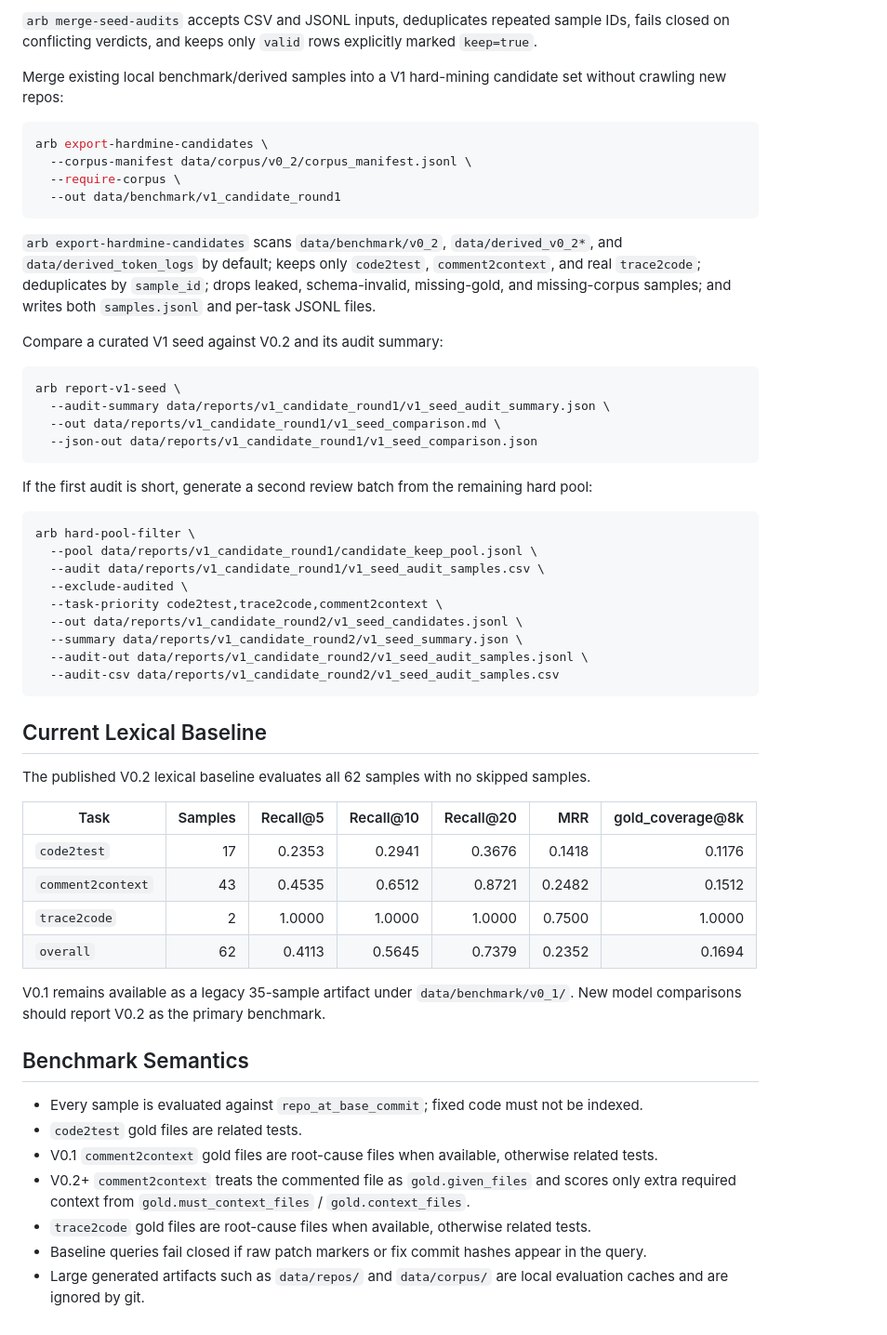
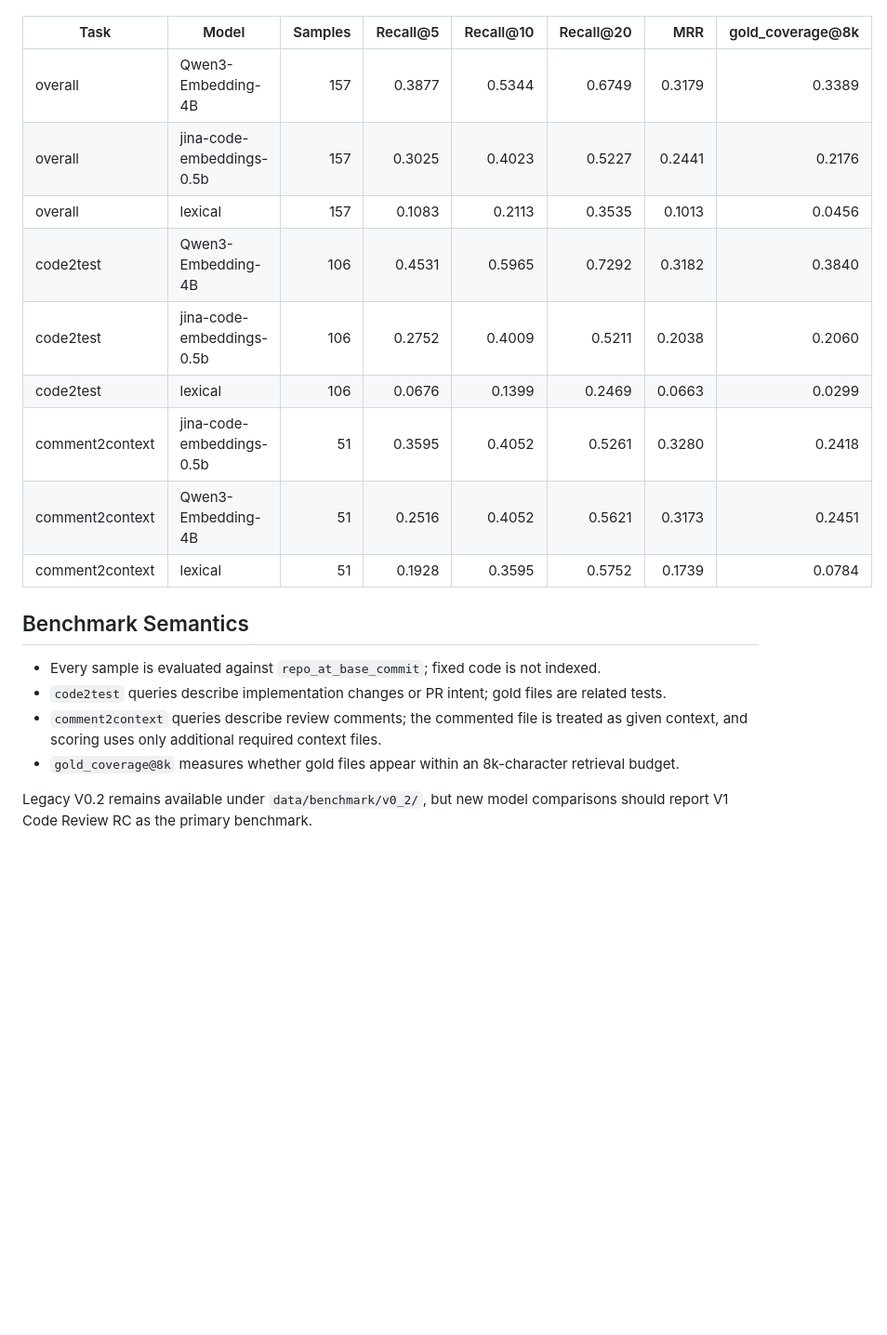
Before and after one commit to eyuansu62/agent-retrieval-bench, a Markdown page: README.md, the part around one of its changes. Shown at 93% size. Rendered like a GitHub page; blank space fills up the shorter version.

````diff
--- a/README.md
+++ b/README.md
@@ -165,58 +156,20 @@ arb merge-seed-audits \
-`arb merge-seed-audits` accepts CSV and JSONL inputs, deduplicates repeated sample IDs, fails closed on conflicting verdicts, and keeps only `valid` rows explicitly marked `keep=true`.
-
-Merge existing local benchmark/derived samples into a V1 hard-mining candidate set without crawling new repos:
-
-```bash
-arb export-hardmine-candidates \
-  --corpus-manifest data/corpus/v0_2/corpus_manifest.jsonl \
-  --require-corpus \
-  --out data/benchmark/v1_candidate_round1
-```
-
-`arb export-hardmine-candidates` scans `data/benchmark/v0_2`, `data/derived_v0_2*`, and `data/derived_token_logs` by default; keeps only `code2test`, `comment2context`, and real `trace2code`; deduplicates by `sample_id`; drops leaked, schema-invalid, missing-gold, and missing-corpus samples; and writes both `samples.jsonl` and per-task JSONL files.
-
-Compare a curated V1 seed against V0.2 and its audit summary:
-
-```bash
-arb report-v1-seed \
-  --audit-summary data/reports/v1_candidate_round1/v1_seed_audit_summary.json \
-  --out data/reports/v1_candidate_round1/v1_seed_comparison.md \
-  --json-out data/reports/v1_candidate_round1/v1_seed_comparison.json
-```
-
-If the first audit is short, generate a second review batch from the remaining hard pool:
-
-```bash
-arb hard-pool-filter \
-  --pool data/reports/v1_candidate_round1/candidate_keep_pool.jsonl \
-  --audit data/reports/v1_candidate_round1/v1_seed_audit_samples.csv \
-  --exclude-audited \
-  --task-priority code2test,trace2code,comment2context \
-  --out data/reports/v1_candidate_round2/v1_seed_candidates.jsonl \
-  --summary data/reports/v1_candidate_round2/v1_seed_summary.json \
-  --audit-out data/reports/v1_candidate_round2/v1_seed_audit_samples.jsonl \
-  --audit-csv data/reports/v1_candidate_round2/v1_seed_audit_samples.csv
-```
-
-## Current Lexical Baseline
-
-The published V0.2 lexical baseline evaluates all 62 samples with no skipped samples.
-
-| Task | Samples | Recall@5 | Recall@10 | Recall@20 | MRR | gold_coverage@8k |
-| --- | ---: | ---: | ---: | ---: | ---: | ---: |
-| `code2test` | 17 | 0.2353 | 0.2941 | 0.3676 | 0.1418 | 0.1176 |
-| `comment2context` | 43 | 0.4535 | 0.6512 | 0.8721 | 0.2482 | 0.1512 |
-| `trace2code` | 2 | 1.0000 | 1.0000 | 1.0000 | 0.7500 | 1.0000 |
-| `overall` | 62 | 0.4113 | 0.5645 | 0.7379 | 0.2352 | 0.1694 |
-
-V0.1 remains available as a legacy 35-sample artifact under `data/benchmark/v0_1/`. New model comparisons should report V0.2 as the primary benchmark.
+| Task | Model | Samples | Recall@5 | Recall@10 | Recall@20 | MRR | gold_coverage@8k |
+| --- | --- | ---: | ---: | ---: | ---: | ---: | ---: |
+| overall | Qwen3-Embedding-4B | 157 | 0.3877 | 0.5344 | 0.6749 | 0.3179 | 0.3389 |
+| overall | jina-code-embeddings-0.5b | 157 | 0.3025 | 0.4023 | 0.5227 | 0.2441 | 0.2176 |
+| overall | lexical | 157 | 0.1083 | 0.2113 | 0.3535 | 0.1013 | 0.0456 |
+| code2test | Qwen3-Embedding-4B | 106 | 0.4531 | 0.5965 | 0.7292 | 0.3182 | 0.3840 |
+| code2test | jina-code-embeddings-0.5b | 106 | 0.2752 | 0.4009 | 0.5211 | 0.2038 | 0.2060 |
+| code2test | lexical | 106 | 0.0676 | 0.1399 | 0.2469 | 0.0663 | 0.0299 |
+| comment2context | jina-code-embeddings-0.5b | 51 | 0.3595 | 0.4052 | 0.5261 | 0.3280 | 0.2418 |
+| comment2context | Qwen3-Embedding-4B | 51 | 0.2516 | 0.4052 | 0.5621 | 0.3173 | 0.2451 |
+| comment2context | lexical | 51 | 0.1928 | 0.3595 | 0.5752 | 0.1739 | 0.0784 |
 
 ## Benchmark Semantics
 
-- Every sample is evaluated against `repo_at_base_commit`; fixed code must not be indexed.
-- `code2test` gold files are related tests.
-- V0.1 `comment2context` gold files are root-cause files when available, otherwise related tests.
-- V0.2+ `comment2context` treats the commented file as `gold.given_files` and scores only extra required context from `gold.must_context_files` / `gold.context_files`.
-- `trace2code` gold files are root-cause files when available, otherwise related tests.
-- Baseline queries fail closed if raw patch markers or fix commit hashes appear in the query.
-- Large generated artifacts such as `data/repos/` and `data/corpus/` are local evaluation caches and are ignored by git.
+- Every sample is evaluated against `repo_at_base_commit`; fixed code is not indexed.
+- `code2test` queries describe implementation changes or PR intent; gold files are related tests.
+- `comment2context` queries describe review comments; the commented file is treated as given context, and scoring uses only additional required context files.
+- `gold_coverage@8k` measures whether gold files appear within an 8k-character retrieval budget.
+
+Legacy V0.2 remains available under `data/benchmark/v0_2/`, but new model comparisons should report V1 Code Review RC as the primary benchmark.
````
Also changed, not shown: other parts of README.md (+95 -104 lines).
